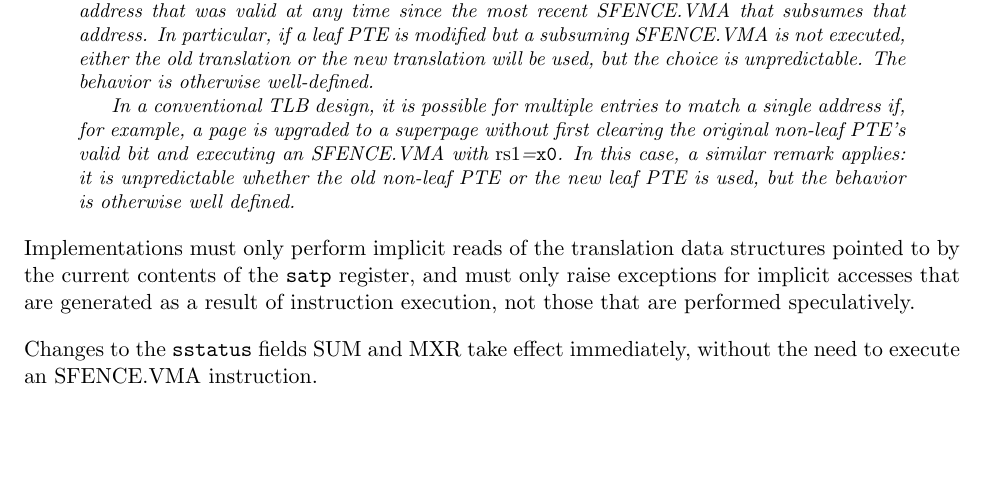
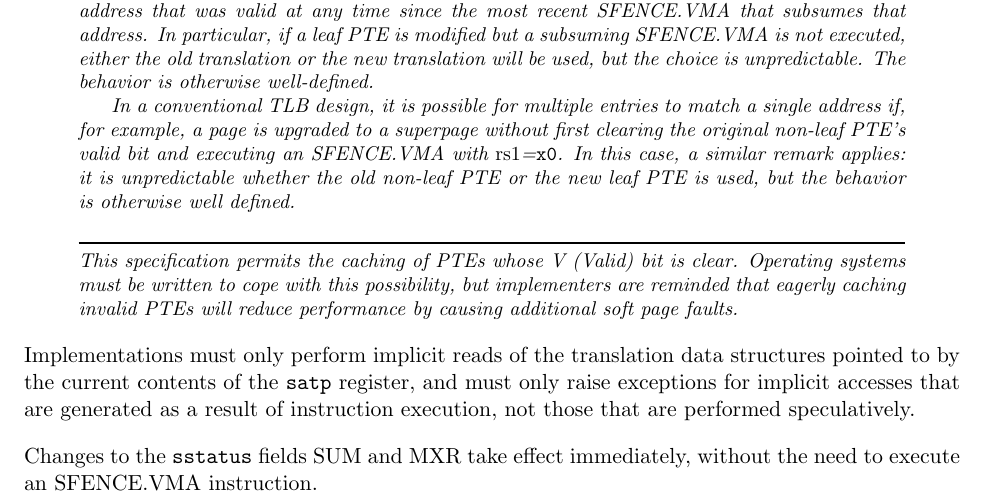
Before and after one commit to riscv/riscv-isa-manual, a LaTeX thesis (src/riscv-privileged.tex, which reads src/supervisor.tex): part of page 83 of 129, cut so that both start at the same text, the shorter picture padded with empty space. Compiled offline with pdfLaTeX.

Commit message:
Add commentary about caching invalid PTEs

```diff
--- a/src/supervisor.tex
+++ b/src/supervisor.tex
@@ -1094,6 +1094,13 @@ non-leaf PTE or the new leaf PTE is used, but the behavior is otherwise well
 defined.
 \end{commentary}
 
+\begin{commentary}
+This specification permits the caching of PTEs whose V (Valid) bit is clear.
+Operating systems must be written to cope with this possibility, but implementers
+are reminded that eagerly caching invalid PTEs will reduce performance by causing
+additional soft page faults.
+\end{commentary}
+
 Implementations must only perform implicit reads of the translation
 data structures pointed to by the current contents of the {\tt satp}
 register, and must only raise exceptions for implicit accesses that are
```
